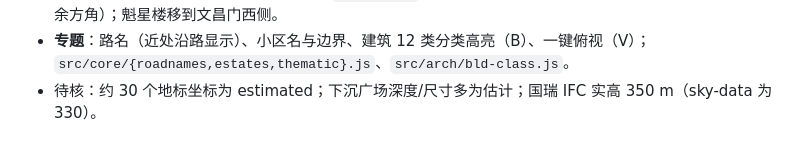
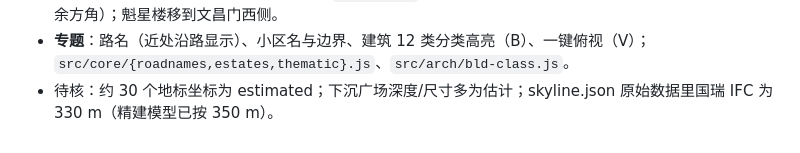
Before and after one commit to Shad0w23333/xian3d, a Markdown page: HANDOFF.md, the part around the change. Drawn GitHub-style.

Commit message:
HANDOFF：更正 IFC 高度说明

```diff
--- a/HANDOFF.md
+++ b/HANDOFF.md
@@ -194,4 +194,4 @@ data-src/              原始数据缓存（**未入库**，约 800 MB，需用
 - **高德深度接入**：`tools/amap_fetch.py metro|district|place|all` + merge → `public/data/amap_extra.json`；`amapinfo` 模块（行政区界、街道、商圈、高德地铁线，面板开关）。需要用户自己的 Web 服务 Key，云端网络访问不了高德。
 - **城墙**：18 座门 65 孔券洞真实贯通墙体（`GATE_HOLES`）；西南圆形角台重做（资料与影像均为西南角圆、其余方角）；魁星楼移到文昌门西侧。
 - **专题**：路名（近处沿路显示）、小区名与边界、建筑 12 类分类高亮（B）、一键俯视（V）；`src/core/{roadnames,estates,thematic}.js`、`src/arch/bld-class.js`。
-- 待核：约 30 个地标坐标为 estimated；下沉广场深度/尺寸多为估计；国瑞 IFC 实高 350 m（sky-data 为 330）。
+- 待核：约 30 个地标坐标为 estimated；下沉广场深度/尺寸多为估计；skyline.json 原始数据里国瑞 IFC 为 330 m（精建模型已按 350 m）。
```
